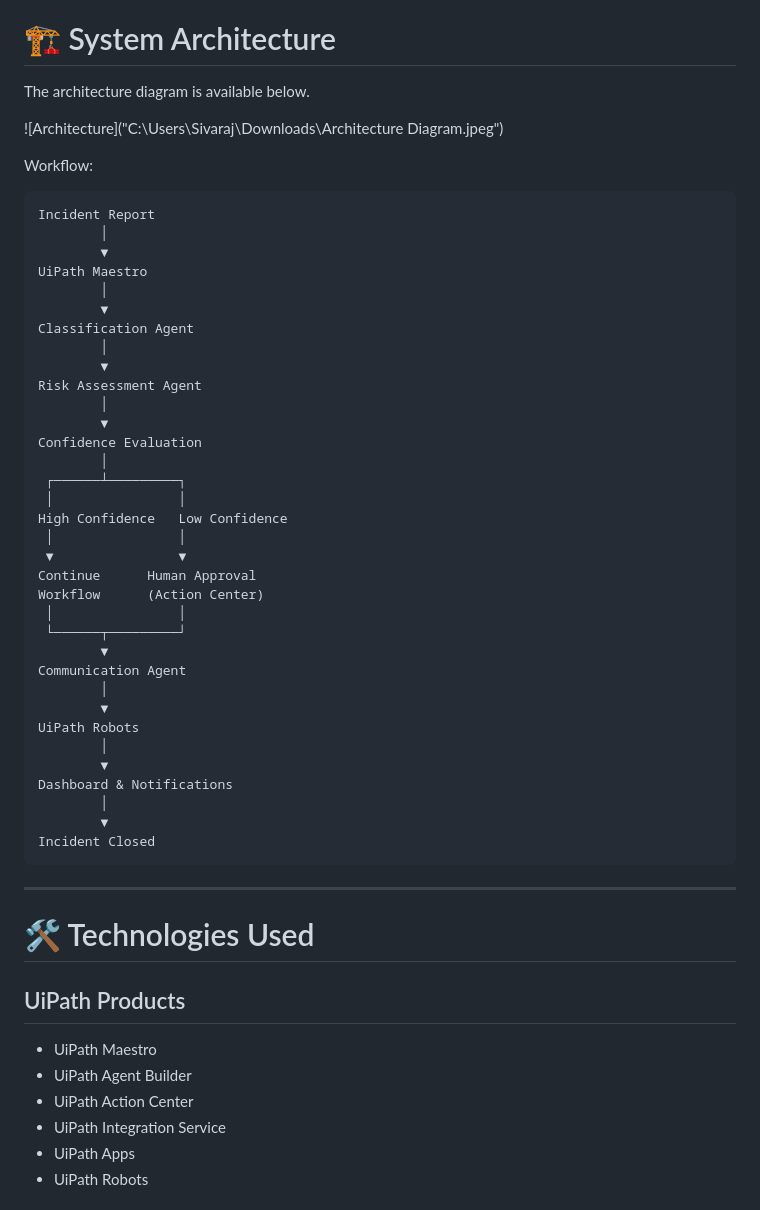
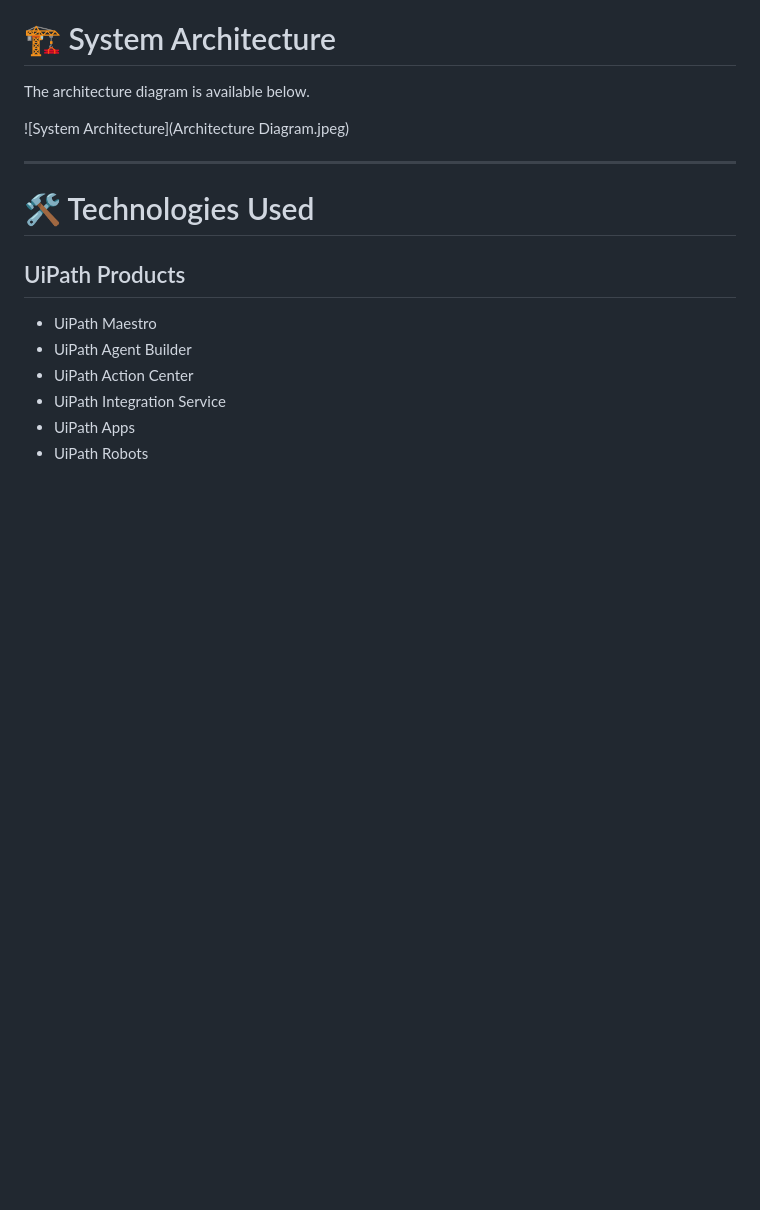
Before and after one commit to kirrathana/AI-Crisis-Command-Centre, a Markdown page: README.md, the part around the change. GitHub-like rendering; blank space fills up the shorter version.

Commit message:
Update README.md
Updated the system architecture diagram and removed the workflow section.

````diff
--- a/README.md
+++ b/README.md
@@ -42,46 +42,7 @@ This creates the perfect balance between **speed, automation, transparency, and
 
 The architecture diagram is available below.
 
-![Architecture]("C:\Users\Sivaraj\Downloads\Architecture Diagram.jpeg")
-
-Workflow:
-
-```
-Incident Report
-        │
-        ▼
-UiPath Maestro
-        │
-        ▼
-Classification Agent
-        │
-        ▼
-Risk Assessment Agent
-        │
-        ▼
-Confidence Evaluation
-        │
- ┌──────┴─────────┐
- │                │
-High Confidence   Low Confidence
- │                │
- ▼                ▼
-Continue      Human Approval
-Workflow      (Action Center)
- │                │
- └──────┬─────────┘
-        ▼
-Communication Agent
-        │
-        ▼
-UiPath Robots
-        │
-        ▼
-Dashboard & Notifications
-        │
-        ▼
-Incident Closed
-```
+![System Architecture](Architecture Diagram.jpeg)
 
 ---
 
````
